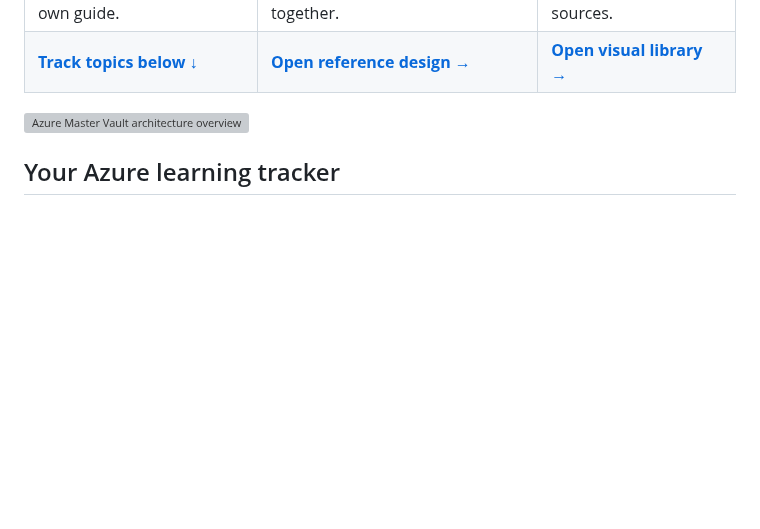
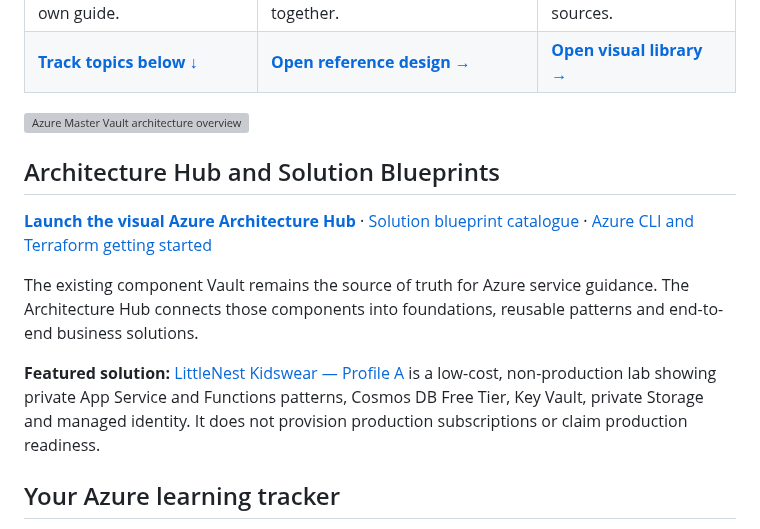
Before and after one commit to tripathies/azure-master-vault, a Markdown page: README.md, the part around the change. Rendered like a GitHub page; blank space fills up the shorter version; grey boxes are pictures that could not be loaded.

Commit message:
Add Architecture Hub and LittleNest solution entry to Vault homepage

```diff
--- a/README.md
+++ b/README.md
@@ -14,6 +14,14 @@
 | [**Track topics below ↓**](#your-azure-learning-tracker) | [**Open reference design →**](AZURE-ENTERPRISE-REFERENCE-ARCHITECTURE.md) | [**Open visual library →**](VISUAL-DIAGRAMS.md) |
 
 ![Azure Master Vault architecture overview](architecture.svg)
+
+## Architecture Hub and Solution Blueprints
+
+**[Launch the visual Azure Architecture Hub](https://tripathies.github.io/azure-master-vault/)** · [Solution blueprint catalogue](SOLUTION-BLUEPRINTS.md) · [Azure CLI and Terraform getting started](GETTING-STARTED-AZURE.md)
+
+The existing component Vault remains the source of truth for Azure service guidance. The Architecture Hub connects those components into foundations, reusable patterns and end-to-end business solutions.
+
+**Featured solution:** [LittleNest Kidswear — Profile A](solutions/littlenest-kidswear-profile-a/README.md) is a low-cost, non-production lab showing private App Service and Functions patterns, Cosmos DB Free Tier, Key Vault, private Storage and managed identity. It does not provision production subscriptions or claim production readiness.
 
 ## Your Azure learning tracker
 
```
